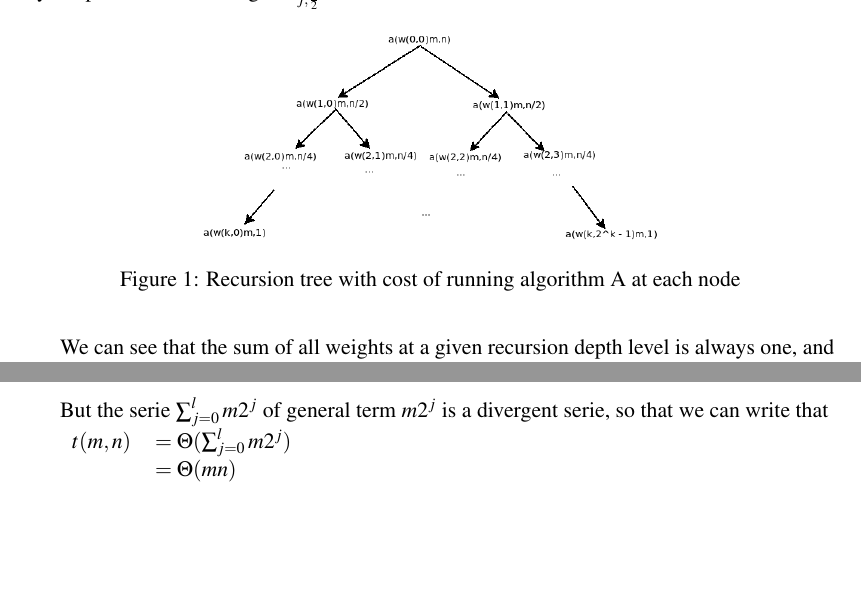
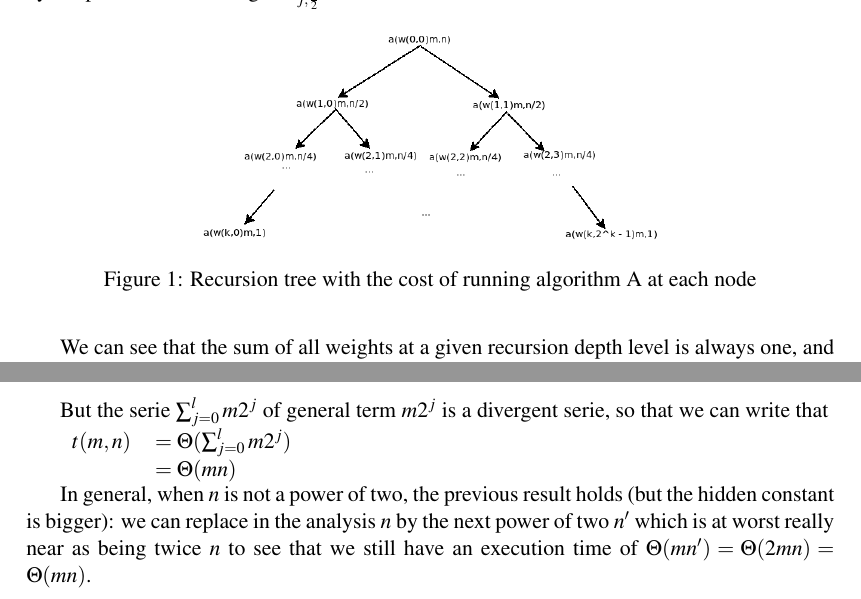
Before and after one commit to lfaucon/cs450, a LaTeX problem sheet (homework7/homework.tex, which reads homework7/Problem1.tex): two parts of pages 1 and 2 of 6, joined at a grey line, cut so that both start at the same text, the shorter picture padded with empty space. Compiled offline with pdfLaTeX.

Commit message:
Ajout pour n pas puissance de deux

```diff
--- a/homework7/Problem1.tex
+++ b/homework7/Problem1.tex
@@ -13,7 +13,7 @@ More generally, if we want to unroll all the recursion steps and write the cost
 \begin{figure}[h!]
 \begin{center}
    \includegraphics[width=8cm]{recursionTree}
-   \caption{Recursion tree with cost of running algorithm A at each node}
+   \caption{Recursion tree with the cost of running algorithm A at each node}
 \end{center}
 \end{figure}
 
@@ -34,3 +34,5 @@ But the serie $\sum_{j=0}^{l} {m 2^j}$ of general term $m 2^j$ is a divergent se
 $t(m,n)$  & $ = \Theta( \sum_{j=0}^{l} { m 2^j } )$
 \\ & $ = \Theta(mn)$
 \end{tabular}
+
+In general, when $n$ is not a power of two, the previous result holds (but the hidden constant is bigger): we can replace in the analysis $n$ by the next power of two $n'$ which is at worst really near as being twice $n$ to see that we still have an execution time of $\Theta(mn')=\Theta(2mn)=\Theta(mn)$.
```
